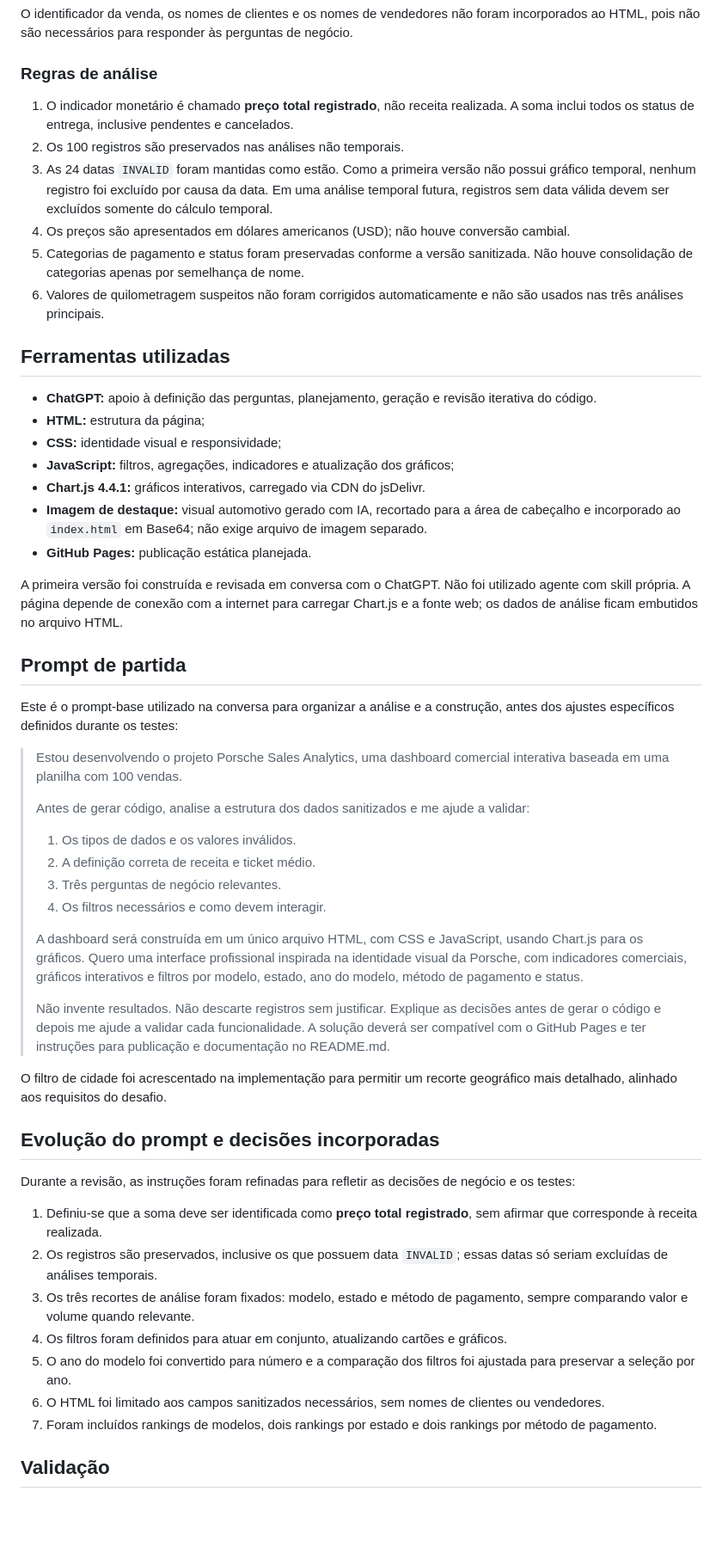
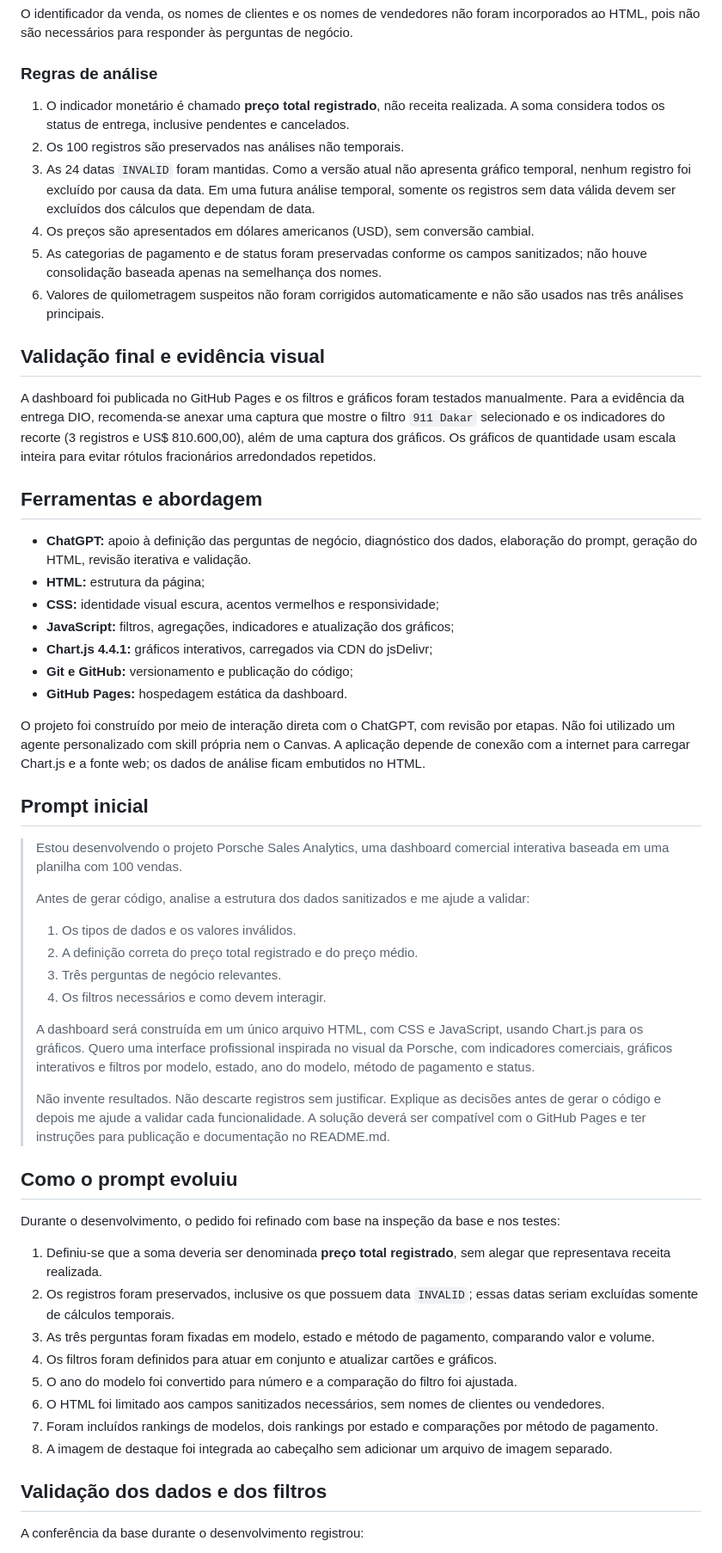
Before and after one commit to andrefelipegvt-art/porsche-sales-analytics, a Markdown page: README.md, the part around one of its changes. Shown at 86% size. Rendered like a GitHub page; blank space fills up the shorter version.

Commit message:
Atualizar README para entrega DIO

```diff
--- a/README.md
+++ b/README.md
@@ -63,55 +58,57 @@ O identificador da venda, os nomes de clientes e os nomes de vendedores não for
 
 ### Regras de análise
 
-1. O indicador monetário é chamado **preço total registrado**, não receita realizada. A soma inclui todos os status de entrega, inclusive pendentes e cancelados.
+1. O indicador monetário é chamado **preço total registrado**, não receita realizada. A soma considera todos os status de entrega, inclusive pendentes e cancelados.
 2. Os 100 registros são preservados nas análises não temporais.
-3. As 24 datas `INVALID` foram mantidas como estão. Como a primeira versão não possui gráfico temporal, nenhum registro foi excluído por causa da data. Em uma análise temporal futura, registros sem data válida devem ser excluídos somente do cálculo temporal.
-4. Os preços são apresentados em dólares americanos (USD); não houve conversão cambial.
-5. Categorias de pagamento e status foram preservadas conforme a versão sanitizada. Não houve consolidação de categorias apenas por semelhança de nome.
+3. As 24 datas `INVALID` foram mantidas. Como a versão atual não apresenta gráfico temporal, nenhum registro foi excluído por causa da data. Em uma futura análise temporal, somente os registros sem data válida devem ser excluídos dos cálculos que dependam de data.
+4. Os preços são apresentados em dólares americanos (USD), sem conversão cambial.
+5. As categorias de pagamento e de status foram preservadas conforme os campos sanitizados; não houve consolidação baseada apenas na semelhança dos nomes.
 6. Valores de quilometragem suspeitos não foram corrigidos automaticamente e não são usados nas três análises principais.
 
-## Ferramentas utilizadas
+## Validação final e evidência visual
 
-- **ChatGPT:** apoio à definição das perguntas, planejamento, geração e revisão iterativa do código.
+A dashboard foi publicada no GitHub Pages e os filtros e gráficos foram testados manualmente. Para a evidência da entrega DIO, recomenda-se anexar uma captura que mostre o filtro `911 Dakar` selecionado e os indicadores do recorte (3 registros e US$ 810.600,00), além de uma captura dos gráficos. Os gráficos de quantidade usam escala inteira para evitar rótulos fracionários arredondados repetidos.
+
+## Ferramentas e abordagem
+
+- **ChatGPT:** apoio à definição das perguntas de negócio, diagnóstico dos dados, elaboração do prompt, geração do HTML, revisão iterativa e validação.
 - **HTML:** estrutura da página;
-- **CSS:** identidade visual e responsividade;
+- **CSS:** identidade visual escura, acentos vermelhos e responsividade;
 - **JavaScript:** filtros, agregações, indicadores e atualização dos gráficos;
-- **Chart.js 4.4.1:** gráficos interativos, carregado via CDN do jsDelivr.
-- **Imagem de destaque:** visual automotivo gerado com IA, recortado para a área de cabeçalho e incorporado ao `index.html` em Base64; não exige arquivo de imagem separado.
-- **GitHub Pages:** publicação estática planejada.
+- **Chart.js 4.4.1:** gráficos interativos, carregados via CDN do jsDelivr;
+- **Git e GitHub:** versionamento e publicação do código;
+- **GitHub Pages:** hospedagem estática da dashboard.
 
-A primeira versão foi construída e revisada em conversa com o ChatGPT. Não foi utilizado agente com skill própria. A página depende de conexão com a internet para carregar Chart.js e a fonte web; os dados de análise ficam embutidos no arquivo HTML.
+O projeto foi construído por meio de interação direta com o ChatGPT, com revisão por etapas. Não foi utilizado um agente personalizado com skill própria nem o Canvas. A aplicação depende de conexão com a internet para carregar Chart.js e a fonte web; os dados de análise ficam embutidos no HTML.
 
-## Prompt de partida
-
-Este é o prompt-base utilizado na conversa para organizar a análise e a construção, antes dos ajustes específicos definidos durante os testes:
+## Prompt inicial
 
 > Estou desenvolvendo o projeto Porsche Sales Analytics, uma dashboard comercial interativa baseada em uma planilha com 100 vendas.
 >
 > Antes de gerar código, analise a estrutura dos dados sanitizados e me ajude a validar:
->
 > 1. Os tipos de dados e os valores inválidos.
-> 2. A definição correta de receita e ticket médio.
+> 2. A definição correta do preço total registrado e do preço médio.
 > 3. Três perguntas de negócio relevantes.
 > 4. Os filtros necessários e como devem interagir.
 >
-> A dashboard será construída em um único arquivo HTML, com CSS e JavaScript, usando Chart.js para os gráficos. Quero uma interface profissional inspirada na identidade visual da Porsche, com indicadores comerciais, gráficos interativos e filtros por modelo, estado, ano do modelo, método de pagamento e status.
+> A dashboard será construída em um único arquivo HTML, com CSS e JavaScript, usando Chart.js para os gráficos. Quero uma interface profissional inspirada no visual da Porsche, com indicadores comerciais, gráficos interativos e filtros por modelo, estado, ano do modelo, método de pagamento e status.
 >
 > Não invente resultados. Não descarte registros sem justificar. Explique as decisões antes de gerar o código e depois me ajude a validar cada funcionalidade. A solução deverá ser compatível com o GitHub Pages e ter instruções para publicação e documentação no README.md.
 
-O filtro de cidade foi acrescentado na implementação para permitir um recorte geográfico mais detalhado, alinhado aos requisitos do desafio.
+## Como o prompt evoluiu
 
-## Evolução do prompt e decisões incorporadas
+Durante o desenvolvimento, o pedido foi refinado com base na inspeção da base e nos testes:
 
-Durante a revisão, as instruções foram refinadas para refletir as decisões de negócio e os testes:
+1. Definiu-se que a soma deveria ser denominada **preço total registrado**, sem alegar que representava receita realizada.
+2. Os registros foram preservados, inclusive os que possuem data `INVALID`; essas datas seriam excluídas somente de cálculos temporais.
+3. As três perguntas foram fixadas em modelo, estado e método de pagamento, comparando valor e volume.
+4. Os filtros foram definidos para atuar em conjunto e atualizar cartões e gráficos.
+5. O ano do modelo foi convertido para número e a comparação do filtro foi ajustada.
+6. O HTML foi limitado aos campos sanitizados necessários, sem nomes de clientes ou vendedores.
+7. Foram incluídos rankings de modelos, dois rankings por estado e comparações por método de pagamento.
+8. A imagem de destaque foi integrada ao cabeçalho sem adicionar um arquivo de imagem separado.
 
-1. Definiu-se que a soma deve ser identificada como **preço total registrado**, sem afirmar que corresponde à receita realizada.
-2. Os registros são preservados, inclusive os que possuem data `INVALID`; essas datas só seriam excluídas de análises temporais.
-3. Os três recortes de análise foram fixados: modelo, estado e método de pagamento, sempre comparando valor e volume quando relevante.
-4. Os filtros foram definidos para atuar em conjunto, atualizando cartões e gráficos.
-5. O ano do modelo foi convertido para número e a comparação dos filtros foi ajustada para preservar a seleção por ano.
-6. O HTML foi limitado aos campos sanitizados necessários, sem nomes de clientes ou vendedores.
-7. Foram incluídos rankings de modelos, dois rankings por estado e dois rankings por método de pagamento.
+## Validação dos dados e dos filtros
 
-## Validação
+A conferência da base durante o desenvolvimento registrou:
 
```
Also changed, not shown: other parts of README.md (+31 -40 lines).
